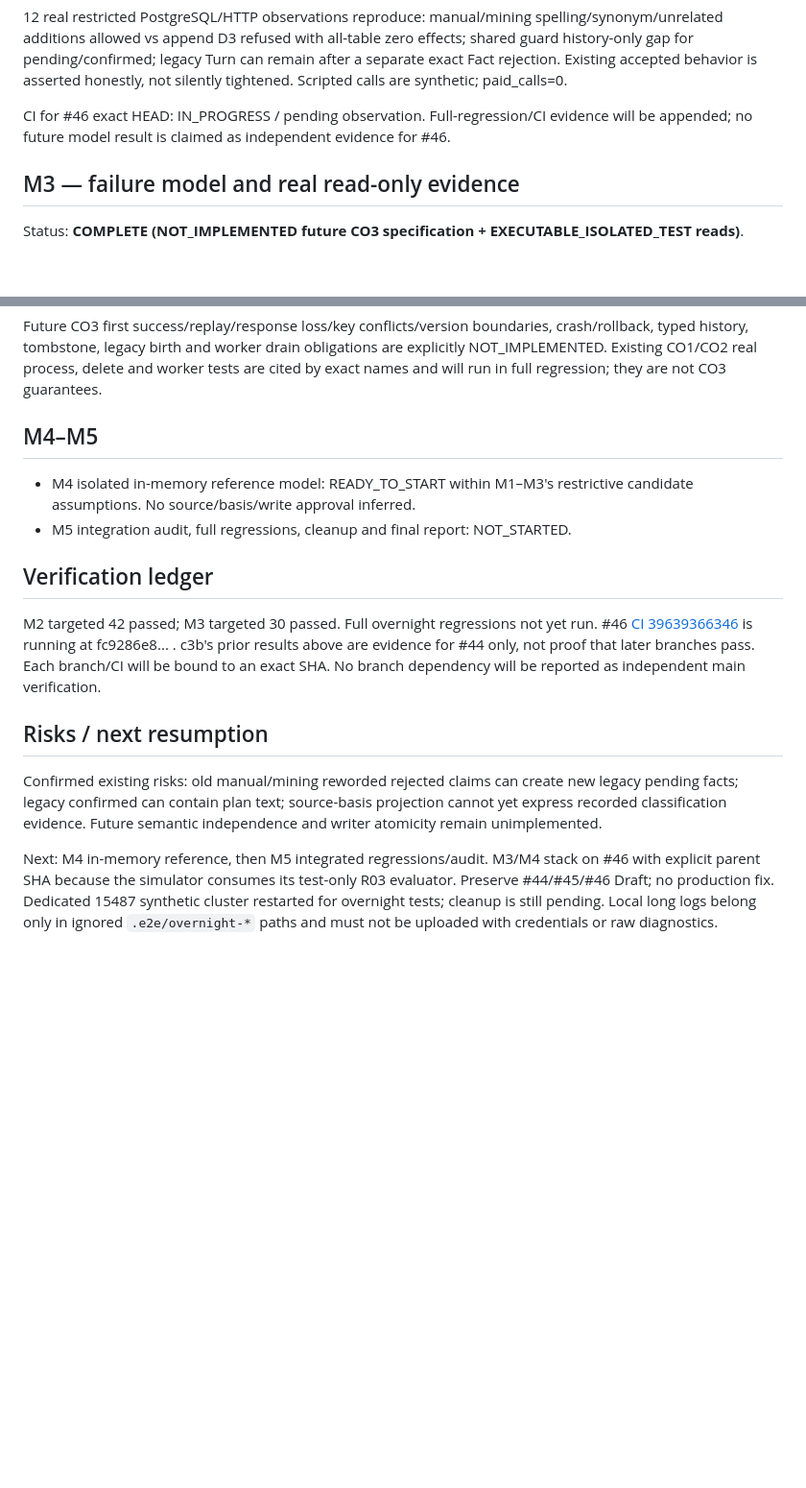
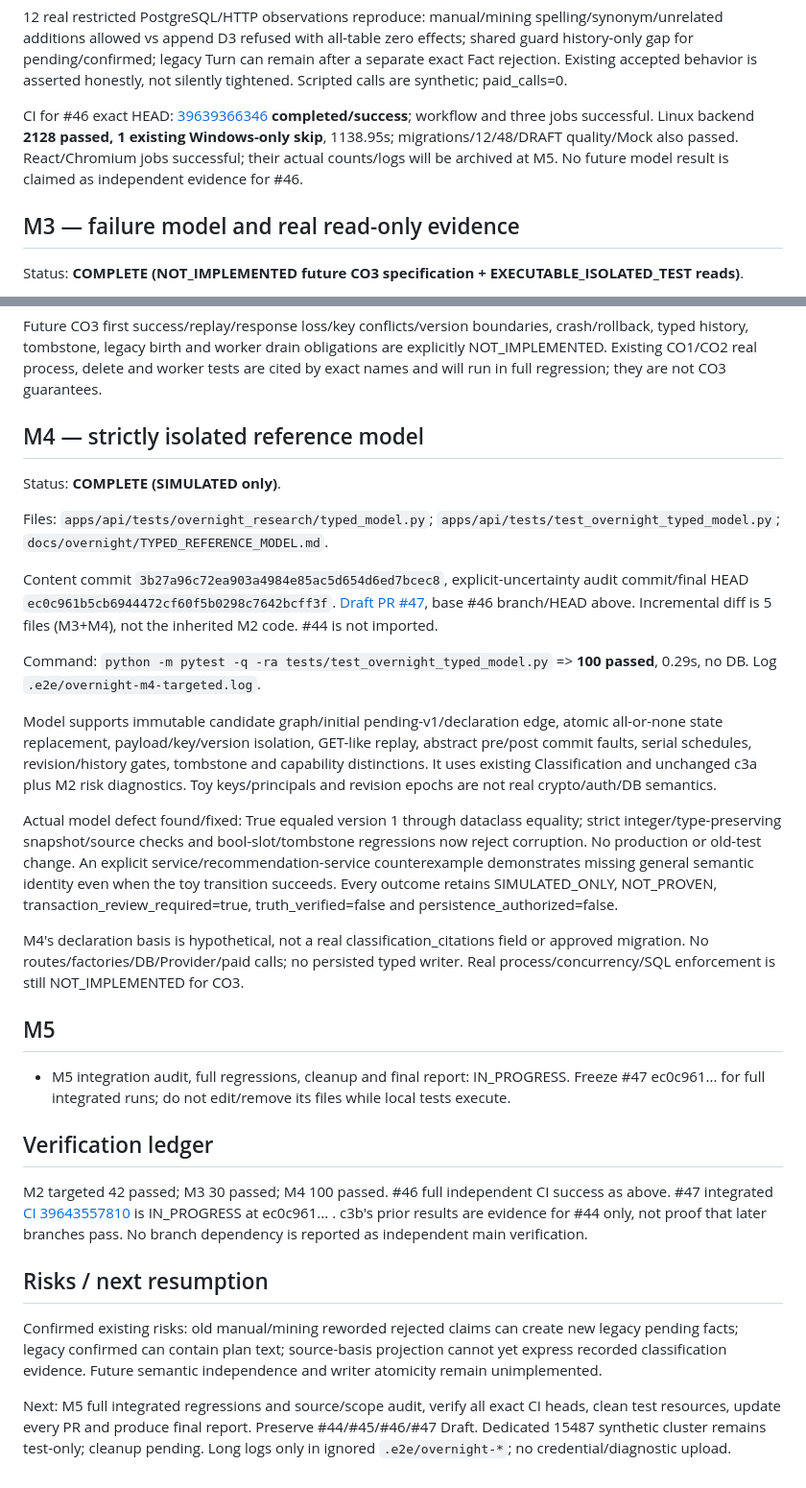
Before and after one commit to greglien282-a11y/ai-grad-job-assistant, a Markdown page: docs/overnight/OVERNIGHT_HANDOFF.md, 2 parts joined by grey strips. Shown at 96% size. GitHub-like rendering; blank space fills up the shorter version.

Commit message:
Record M4 reference model and independent M2 CI evidence

```diff
--- a/docs/overnight/OVERNIGHT_HANDOFF.md
+++ b/docs/overnight/OVERNIGHT_HANDOFF.md
@@ -54,7 +54,7 @@ Command: `python -m pytest -q -ra tests/test_overnight_r03.py` in apps/api using
 
 12 real restricted PostgreSQL/HTTP observations reproduce: manual/mining spelling/synonym/unrelated additions allowed vs append D3 refused with all-table zero effects; shared guard history-only gap for pending/confirmed; legacy Turn can remain after a separate exact Fact rejection. Existing accepted behavior is asserted honestly, not silently tightened. Scripted calls are synthetic; paid_calls=0.
 
-CI for #46 exact HEAD: IN_PROGRESS / pending observation. Full-regression/CI evidence will be appended; no future model result is claimed as independent evidence for #46.
+CI for #46 exact HEAD: [39639366346](https://github.com/greglien282-a11y/ai-grad-job-assistant/actions/runs/39639366346) **completed/success**; workflow and three jobs successful. Linux backend **2128 passed, 1 existing Windows-only skip**, 1138.95s; migrations/12/48/DRAFT quality/Mock also passed. React/Chromium jobs successful; their actual counts/logs will be archived at M5. No future model result is claimed as independent evidence for #46.
 
 ## M3 — failure model and real read-only evidence
 
@@ -70,17 +70,32 @@ Real restricted LOGIN covers eight faults across all three read projections, aut
 
 Future CO3 first success/replay/response loss/key conflicts/version boundaries, crash/rollback, typed history, tombstone, legacy birth and worker drain obligations are explicitly NOT_IMPLEMENTED. Existing CO1/CO2 real process, delete and worker tests are cited by exact names and will run in full regression; they are not CO3 guarantees.
 
-## M4–M5
+## M4 — strictly isolated reference model
 
-- M4 isolated in-memory reference model: READY_TO_START within M1–M3's restrictive candidate assumptions. No source/basis/write approval inferred.
-- M5 integration audit, full regressions, cleanup and final report: NOT_STARTED.
+Status: **COMPLETE (SIMULATED only)**.
+
+Files: `apps/api/tests/overnight_research/typed_model.py`; `apps/api/tests/test_overnight_typed_model.py`; `docs/overnight/TYPED_REFERENCE_MODEL.md`.
+
+Content commit `3b27a96c72ea903a4984e85ac5d654d6ed7bcec8`, explicit-uncertainty audit commit/final HEAD `ec0c961b5cb6944472cf60f5b0298c7642bcff3f`. [Draft PR #47](https://github.com/greglien282-a11y/ai-grad-job-assistant/pull/47), base #46 branch/HEAD above. Incremental diff is 5 files (M3+M4), not the inherited M2 code. #44 is not imported.
+
+Command: `python -m pytest -q -ra tests/test_overnight_typed_model.py` => **100 passed**, 0.29s, no DB. Log `.e2e/overnight-m4-targeted.log`.
+
+Model supports immutable candidate graph/initial pending-v1/declaration edge, atomic all-or-none state replacement, payload/key/version isolation, GET-like replay, abstract pre/post commit faults, serial schedules, revision/history gates, tombstone and capability distinctions. It uses existing Classification and unchanged c3a plus M2 risk diagnostics. Toy keys/principals and revision epochs are not real crypto/auth/DB semantics.
+
+Actual model defect found/fixed: True equaled version 1 through dataclass equality; strict integer/type-preserving snapshot/source checks and bool-slot/tombstone regressions now reject corruption. No production or old-test change. An explicit service/recommendation-service counterexample demonstrates missing general semantic identity even when the toy transition succeeds. Every outcome retains SIMULATED_ONLY, NOT_PROVEN, transaction_review_required=true, truth_verified=false and persistence_authorized=false.
+
+M4's declaration basis is hypothetical, not a real classification_citations field or approved migration. No routes/factories/DB/Provider/paid calls; no persisted typed writer. Real process/concurrency/SQL enforcement is still NOT_IMPLEMENTED for CO3.
+
+## M5
+
+- M5 integration audit, full regressions, cleanup and final report: IN_PROGRESS. Freeze #47 ec0c961... for full integrated runs; do not edit/remove its files while local tests execute.
 
 ## Verification ledger
 
-M2 targeted 42 passed; M3 targeted 30 passed. Full overnight regressions not yet run. #46 [CI 39639366346](https://github.com/greglien282-a11y/ai-grad-job-assistant/actions/runs/39639366346) is running at fc9286e8... . c3b's prior results above are evidence for #44 only, not proof that later branches pass. Each branch/CI will be bound to an exact SHA. No branch dependency will be reported as independent main verification.
+M2 targeted 42 passed; M3 30 passed; M4 100 passed. #46 full independent CI success as above. #47 integrated [CI 39643557810](https://github.com/greglien282-a11y/ai-grad-job-assistant/actions/runs/39643557810) is IN_PROGRESS at ec0c961... . c3b's prior results are evidence for #44 only, not proof that later branches pass. No branch dependency is reported as independent main verification.
 
 ## Risks / next resumption
 
 Confirmed existing risks: old manual/mining reworded rejected claims can create new legacy pending facts; legacy confirmed can contain plan text; source-basis projection cannot yet express recorded classification evidence. Future semantic independence and writer atomicity remain unimplemented.
 
-Next: M4 in-memory reference, then M5 integrated regressions/audit. M3/M4 stack on #46 with explicit parent SHA because the simulator consumes its test-only R03 evaluator. Preserve #44/#45/#46 Draft; no production fix. Dedicated 15487 synthetic cluster restarted for overnight tests; cleanup is still pending. Local long logs belong only in ignored `.e2e/overnight-*` paths and must not be uploaded with credentials or raw diagnostics.
+Next: M5 full integrated regressions and source/scope audit, verify all exact CI heads, clean test resources, update every PR and produce final report. Preserve #44/#45/#46/#47 Draft. Dedicated 15487 synthetic cluster remains test-only; cleanup pending. Long logs only in ignored `.e2e/overnight-*`; no credential/diagnostic upload.
```
